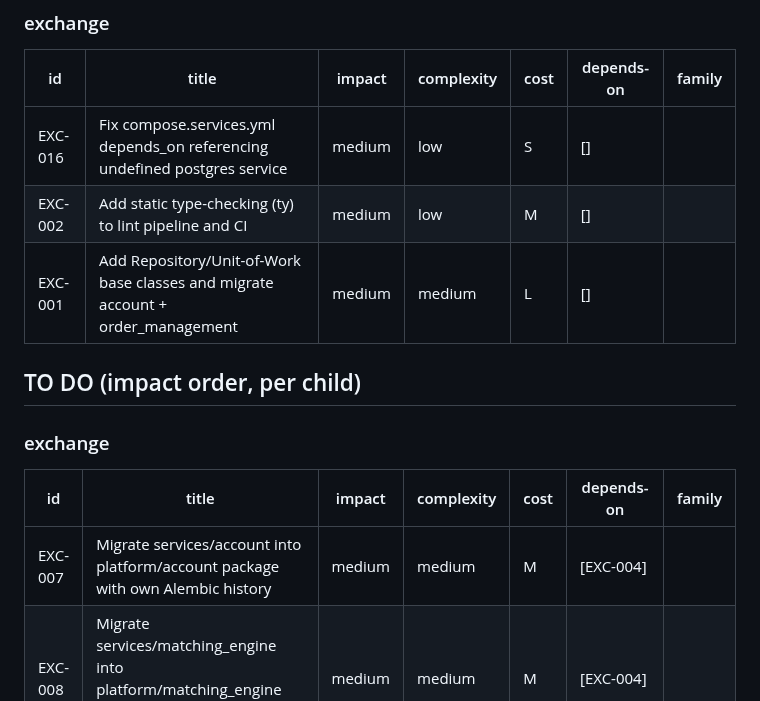
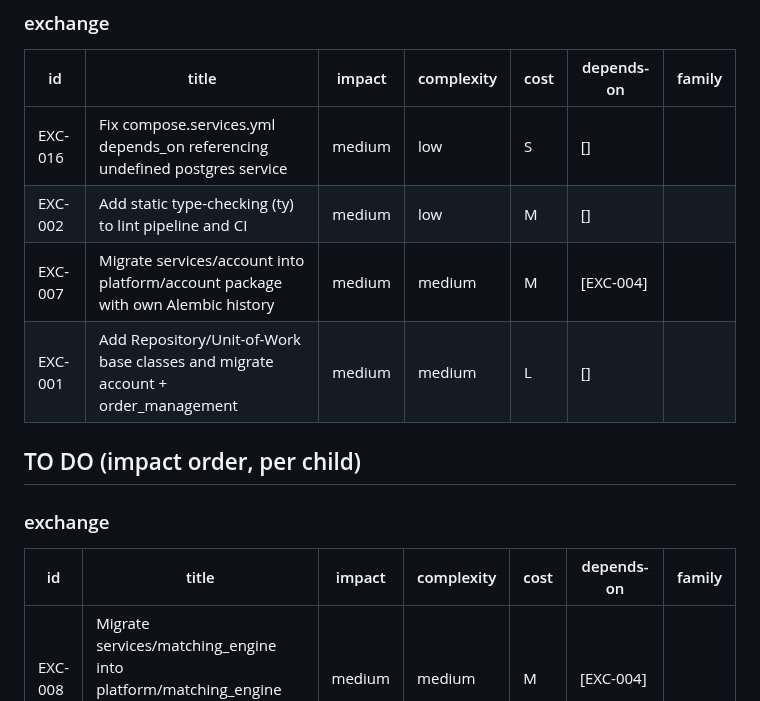
Before and after one commit to codcod/stock-exchange, a Markdown page: tickets/BOARD.md, the part around the change. Rendered like a GitHub page.

```diff
--- a/tickets/BOARD.md
+++ b/tickets/BOARD.md
@@ -40,6 +40,7 @@ Last updated: 2026-09-17
 |---|---|---|---|---|---|---|
 | EXC-016 | Fix compose.services.yml depends_on referencing undefined postgres service | medium | low | S | [] |  |
 | EXC-002 | Add static type-checking (ty) to lint pipeline and CI | medium | low | M | [] |  |
+| EXC-007 | Migrate services/account into platform/account package with own Alembic history | medium | medium | M | [EXC-004] |  |
 | EXC-001 | Add Repository/Unit-of-Work base classes and migrate account + order_management | medium | medium | L | [] |  |
 
 ## TO DO (impact order, per child)
@@ -48,7 +49,6 @@ Last updated: 2026-09-17
 
 | id | title | impact | complexity | cost | depends-on | family |
 |---|---|---|---|---|---|---|
-| EXC-007 | Migrate services/account into platform/account package with own Alembic history | medium | medium | M | [EXC-004] |  |
 | EXC-008 | Migrate services/matching_engine into platform/matching_engine package with own Alembic history | medium | medium | M | [EXC-004] |  |
 | EXC-009 | Migrate services/risk_engine into platform/risk_engine package with own Alembic history | medium | medium | M | [EXC-004] |  |
 | EXC-010 | Migrate services/order_management into platform/order_management package with own Alembic history | medium | medium | M | [EXC-004] |  |
```
Also changed, not shown: tickets/1-to-do/EXC-007-migrate-services-account-into-platform-account-package-with-own-alembic-history.md (deleted, +0 -44 lines), tickets/2-ready/EXC-007-migrate-services-account-into-platform-account-package-with-own-alembic-history.md (added, +511 -0 lines).
